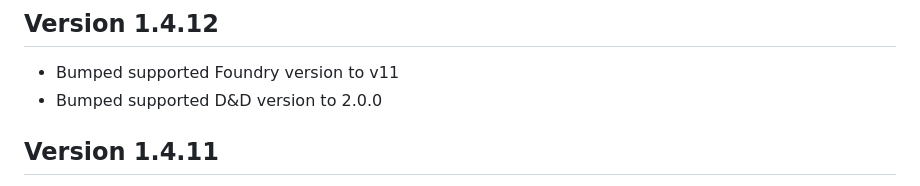
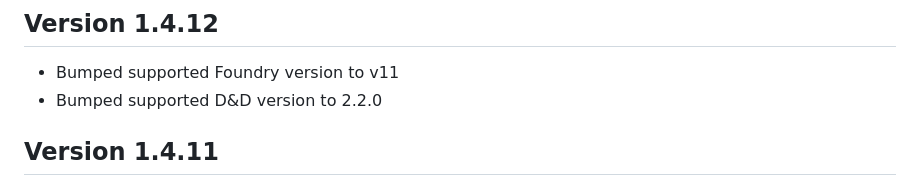
Before and after one commit to roth-michael/FoundryVTT-RestRecovery, a Markdown page: changelog.md, the part around the change. Drawn GitHub-style.

Commit message:
Changelog

```diff
--- a/changelog.md
+++ b/changelog.md
@@ -2,7 +2,7 @@
 
 ## Version 1.4.12
 - Bumped supported Foundry version to v11
-- Bumped supported D&D version to 2.0.0
+- Bumped supported D&D version to 2.2.0
 
 ## Version 1.4.11
 - Added support for One D&D Exhaustion with Tidy 5e sheet (simply adds more exhaustion options in the UI)
```
